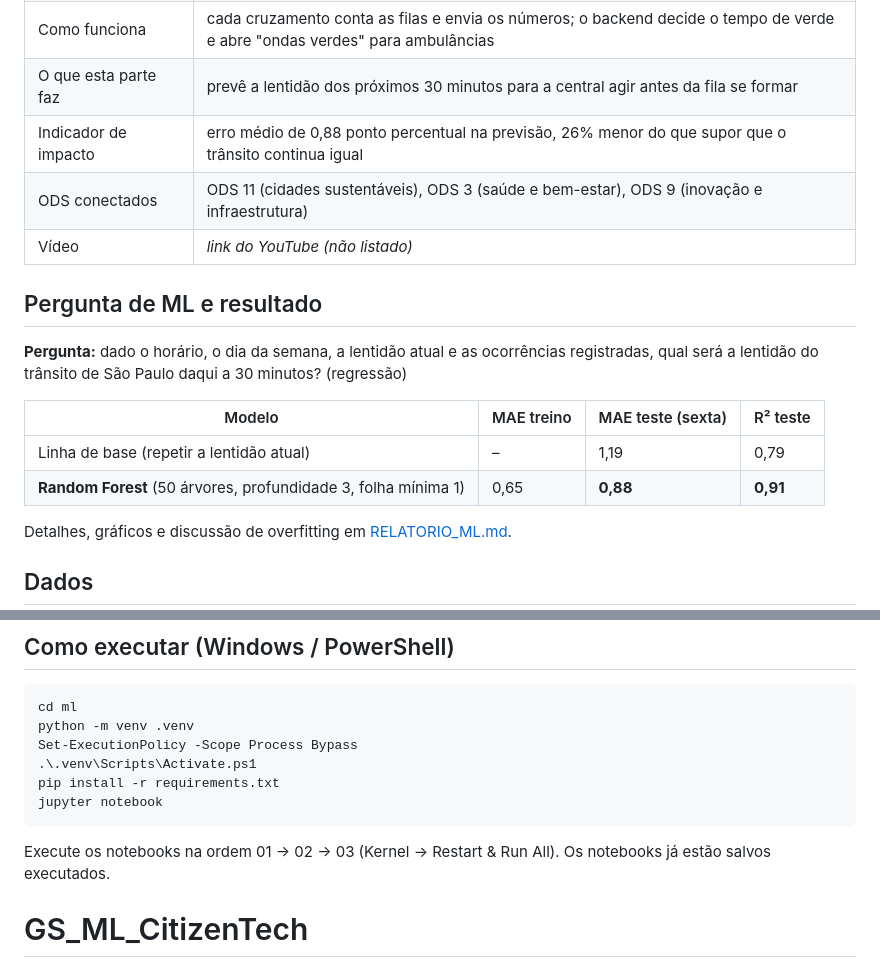
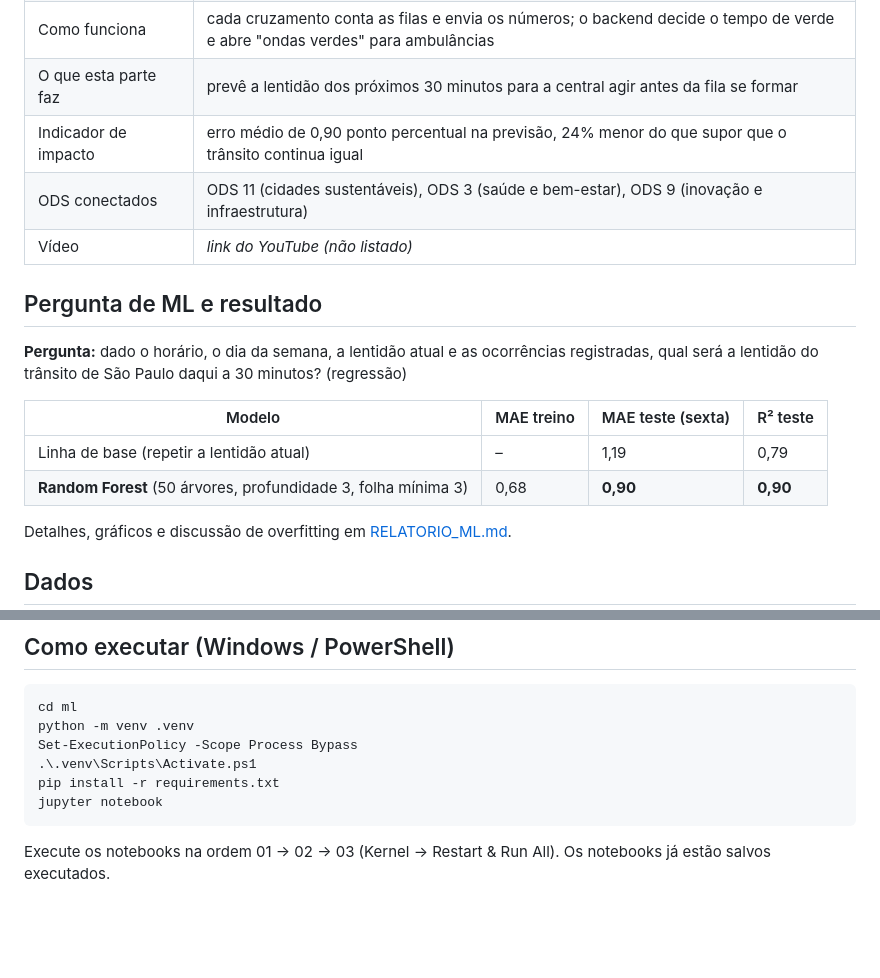
Before and after one commit to du-ntomazela/GS_ML_CitizenTech, a Markdown page: README.md, 2 parts joined by grey strips. Drawn GitHub-style; blank space fills up the shorter version.

````diff
--- a/README.md
+++ b/README.md
@@ -22,7 +22,7 @@ Projeto da **Global Solution FIAP 2026.2 — Desafio CitizenTech**, disciplina *
 | Problema, em uma frase | semáforos em ciclo fixo dão o mesmo verde às 7h e às 19h, gerando filas e ambulâncias presas no trânsito |
 | Como funciona | cada cruzamento conta as filas e envia os números; o backend decide o tempo de verde e abre "ondas verdes" para ambulâncias |
 | O que esta parte faz | prevê a lentidão dos próximos 30 minutos para a central agir antes da fila se formar |
-| Indicador de impacto | erro médio de 0,88 ponto percentual na previsão, 26% menor do que supor que o trânsito continua igual |
+| Indicador de impacto | erro médio de 0,90 ponto percentual na previsão, 24% menor do que supor que o trânsito continua igual |
 | ODS conectados | ODS 11 (cidades sustentáveis), ODS 3 (saúde e bem-estar), ODS 9 (inovação e infraestrutura) |
 | Vídeo | _link do YouTube (não listado)_ |
 
@@ -33,7 +33,7 @@ Projeto da **Global Solution FIAP 2026.2 — Desafio CitizenTech**, disciplina *
 | Modelo | MAE treino | MAE teste (sexta) | R² teste |
 |---|---|---|---|
 | Linha de base (repetir a lentidão atual) | – | 1,19 | 0,79 |
-| **Random Forest** (50 árvores, profundidade 3, folha mínima 1) | 0,65 | **0,88** | **0,91** |
+| **Random Forest** (50 árvores, profundidade 3, folha mínima 3) | 0,68 | **0,90** | **0,90** |
 
 Detalhes, gráficos e discussão de overfitting em [RELATORIO_ML.md](RELATORIO_ML.md).
 
@@ -66,4 +66,3 @@ jupyter notebook
 ```
 
 Execute os notebooks na ordem 01 → 02 → 03 (Kernel → Restart & Run All). Os notebooks já estão salvos executados.
-# GS_ML_CitizenTech
````
Also changed, not shown: RELATORIO_ML.md (+10 -10 lines), img/grid_treino_validacao.png, img/importancia.png, img/lentidao_por_hora.png, img/previsao_sexta.png, 5 other files.
